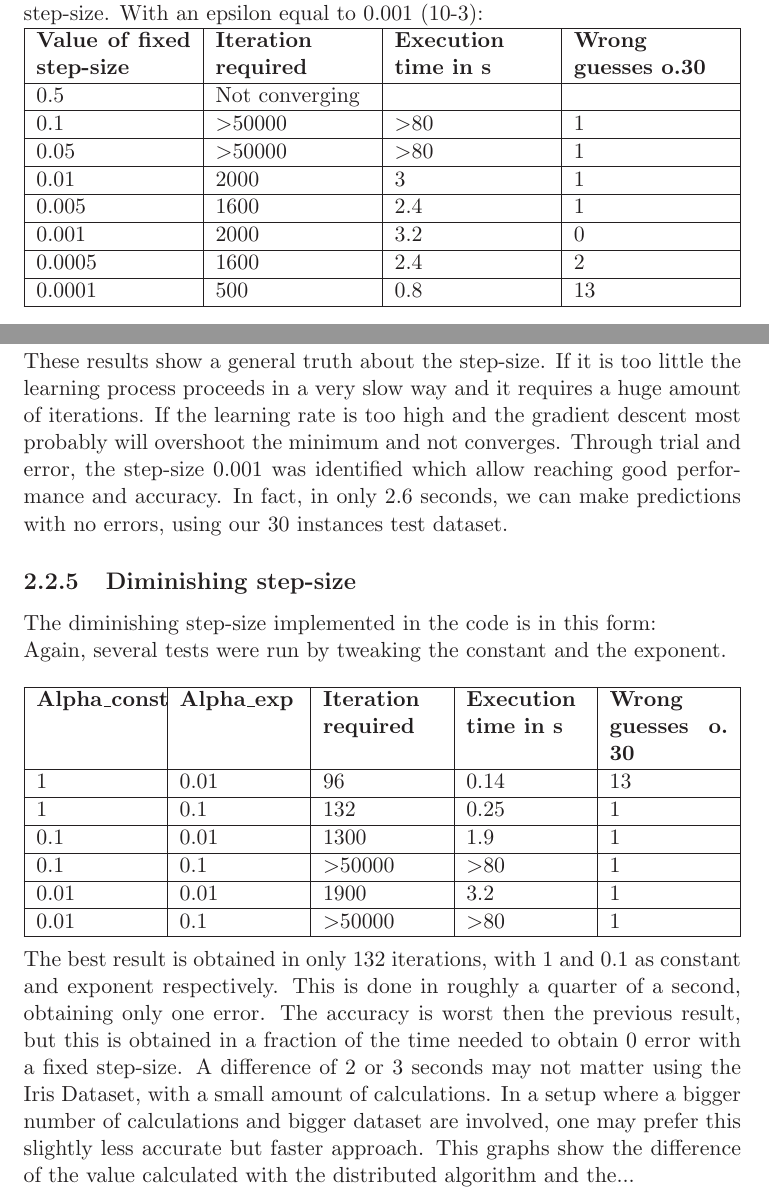
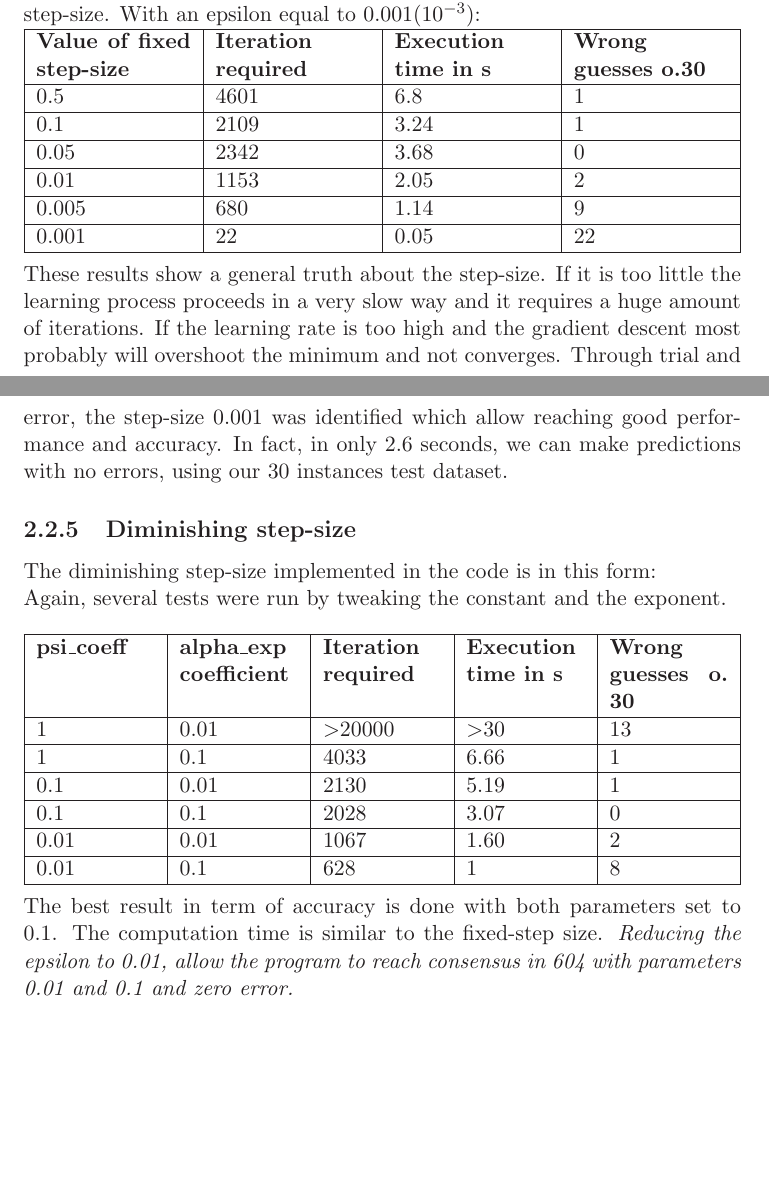
Before and after one commit to DaBasile/gradient_consensus, a LaTeX thesis (ACT_Report/main.tex): two parts of pages 11 and 12 of 14, joined at a grey line, cut at the place of the change, the shorter picture padded with empty space. Compiled offline with LaTeX, dvips and Ghostscript.

Commit message:
Aggiornata parte di Gianluca

```diff
--- a/ACT_Report/main.tex
+++ b/ACT_Report/main.tex
@@ -14,6 +14,7 @@
 \usepackage{algorithmicx}
 \usepackage{algpseudocode}
 \usepackage{tabularx}
+\usepackage{comment}
 
 
 
@@ -160,30 +157,47 @@ This is a small constant used as stop condition. If the result of the current ca
 \subsection{Learning rate} \label{Subsec2.2.3}
 
 \subsection{Fixed step-size} \label{Subsec2.2.4}
-The step-size alpha plays a big role in the speed of convergence of the algorithm. There are 3 kinds of step-size. Fixed, diminishing and adaptive (Armijo). For reasons not discussed in this paper, it's not possible to use Armijo rule in a distributed problem. We will first deal with a simpler fixed step-size. With an epsilon equal to 0.001 (10-3):\\
+The step-size alpha plays a big role in the speed of convergence of the algorithm. There are 3 kinds of step-size. Fixed, diminishing and adaptive (Armijo). For reasons not discussed in this paper, it's not possible to use Armijo rule in a distributed problem. We will first deal with a simpler fixed step-size. With an epsilon equal to $0.001 (10^{-3})$:\\
 \begin{tabularx}{\textwidth}{|X|X|X|X|}
-%{\begin{tabular}{|c|c|c|c|}
 \hline
 \textbf{Value of fixed step-size} & \textbf{Iteration required} & \textbf{Execution time in s} & \textbf{Wrong guesses o.30}\\
 \hline
-0.5 & Not converging & & \\
+0.5 & 4601 & 6.8 & 1\\
 \hline
-0.1 & $>$50000 & $>$80 & 1\\
+0.1 & 2109 & 3.24 & 1\\
 \hline
-0.05 & $>$50000 & $>$80 & 1\\
+0.05 & 2342 & 3.68 & 0\\
 \hline
-0.01 & 2000 & 3 & 1\\
+0.01 & 1153 & 2.05 & 2\\
 \hline
-0.005 & 1600 & 2.4 & 1\\
+0.005 & 680 & 1.14 & 9\\
 \hline
-0.001 & 2000 & 3.2 & 0\\
-\hline
-0.0005 & 1600 & 2.4 & 2\\
-\hline
-0.0001 & 500 & 0.8 & 13\\
+0.001 & 22 & 0.05 & 22\\
 \hline
 \end{tabularx}
-%\end{tabular}
+%\begin{tabularx}{\textwidth}{|X|X|X|X|}
+%%{\begin{tabular}{|c|c|c|c|}
+%\hline
+%\textbf{Value of fixed step-size} & \textbf{Iteration required} & \textbf{Execution time in s} & \textbf{Wrong guesses o.30}\\
+%\hline
+%0.5 & Not converging & & \\
+%\hline
+%0.1 & $>$50000 & $>$80 & 1\\
+%\hline
+%0.05 & $>$50000 & $>$80 & 1\\
+%\hline
+%0.01 & 2000 & 3 & 1\\
+%\hline
+%0.005 & 1600 & 2.4 & 1\\
+%\hline
+%0.001 & 2000 & 3.2 & 0\\
+%\hline
+%0.0005 & 1600 & 2.4 & 2\\
+%\hline
+%0.0001 & 500 & 0.8 & 13\\
+%\hline
+%\end{tabularx}
+%%\end{tabular}
 \\ \\
 These results show a general truth about the step-size. If it is too little the learning process proceeds in a very slow way and it requires a huge amount of iterations. If the learning rate is too high and the gradient descent most probably will overshoot the minimum and not converges. Through trial and error, the step-size 0.001 was identified which allow reaching good performance and accuracy. In fact, in only 2.6 seconds, we can make predictions with no errors, using our 30 instances test dataset.
 
@@ -195,24 +209,41 @@ The diminishing step-size implemented in the code is in this form:\\
 Again, several tests were run by tweaking the constant and the exponent.\\ \\
 \begin{tabularx}{\textwidth}{|X|X|X|X|X|}
 \hline
-\textbf{Alpha\_const} & \textbf{Alpha\_exp} & \textbf{Iteration required} & \textbf{Execution time in s} & \textbf{Wrong guesses o. 30}\\
+\textbf{psi\_coeff} & \textbf{alpha\_exp coefficient} & \textbf{Iteration required} & \textbf{Execution time in s} & \textbf{Wrong guesses o. 30}\\
 \hline
-1 & 0.01 & 96 & 0.14 & 13\\
+1 & 0.01 & $>$20000 & $>$30 & 13\\
 \hline
-1 & 0.1 & 132 & 0.25 & 1\\
+1 & 0.1 & 4033 & 6.66 & 1\\
 \hline
-0.1 & 0.01 & 1300 & 1.9 & 1\\
+0.1 & 0.01 & 2130 & 5.19 & 1\\
 \hline
-0.1 & 0.1 & $>$50000 & $>$80 & 1\\
+0.1 & 0.1 & 2028 & 3.07 & 0\\
 \hline
-0.01 & 0.01 & 1900 & 3.2 & 1\\
+0.01 & 0.01 & 1067 & 1.60 & 2\\
 \hline
-0.01 & 0.1 & $>$50000 & $>$80 & 1\\
+0.01 & 0.1 & 628 & 1 & 8\\
 \hline
 \end{tabularx}
+%\begin{tabularx}{\textwidth}{|X|X|X|X|X|}
+%\hline
+%\textbf{Alpha\_const} & \textbf{Alpha\_exp} & \textbf{Iteration required} & \textbf{Execution time in s} & \textbf{Wrong guesses o. 30}\\
+%\hline
+%1 & 0.01 & 96 & 0.14 & 13\\
+%\hline
+%1 & 0.1 & 132 & 0.25 & 1\\
+%\hline
+%0.1 & 0.01 & 1300 & 1.9 & 1\\
+%\hline
+%0.1 & 0.1 & $>$50000 & $>$80 & 1\\
+%\hline
+%0.01 & 0.01 & 1900 & 3.2 & 1\\
+%\hline
+%0.01 & 0.1 & $>$50000 & $>$80 & 1\\
+%\hline
+%\end{tabularx}
 \\ \\
-\noindent The best result is obtained in only 132 iterations, with 1 and 0.1 as constant and exponent respectively. This is done in roughly a quarter of a second, obtaining only one error. The accuracy is worst then the previous result, but this is obtained in a fraction of the time needed to obtain 0 error with a fixed step-size. A difference of 2 or 3 seconds may not matter using the Iris Dataset, with a small amount of calculations. In a setup where a bigger number of calculations and bigger dataset are involved, one may prefer this slightly less accurate but faster approach. This graphs show the difference of the value calculated with the distributed algorithm and the...
-
+%\noindent The best result is obtained in only 132 iterations, with 1 and 0.1 as constant and exponent respectively. This is done in roughly a quarter of a second, obtaining only one error. The accuracy is worst then the previous result, but this is obtained in a fraction of the time needed to obtain 0 error with a fixed step-size. A difference of 2 or 3 seconds may not matter using the Iris Dataset, with a small amount of calculations. In a setup where a bigger number of calculations and bigger dataset are involved, one may prefer this slightly less accurate but faster approach. This graphs show the difference of the value calculated with the distributed algorithm and the...
+The best result in term of accuracy is done with both parameters set to 0.1. The computation time is similar to the fixed-step size. \textit{Reducing the epsilon to 0.01, allow the program to reach consensus in 604 with parameters 0.01 and 0.1 and zero error.}
 
 %%%%%%%%%%%%%%%%%%%%%%%%%%%%%%%%%%%%%
 
```
Also changed, not shown: ACT_Report/main.pdf, ACT_Report/main.tex (8 more changed lines), 1 other file.
